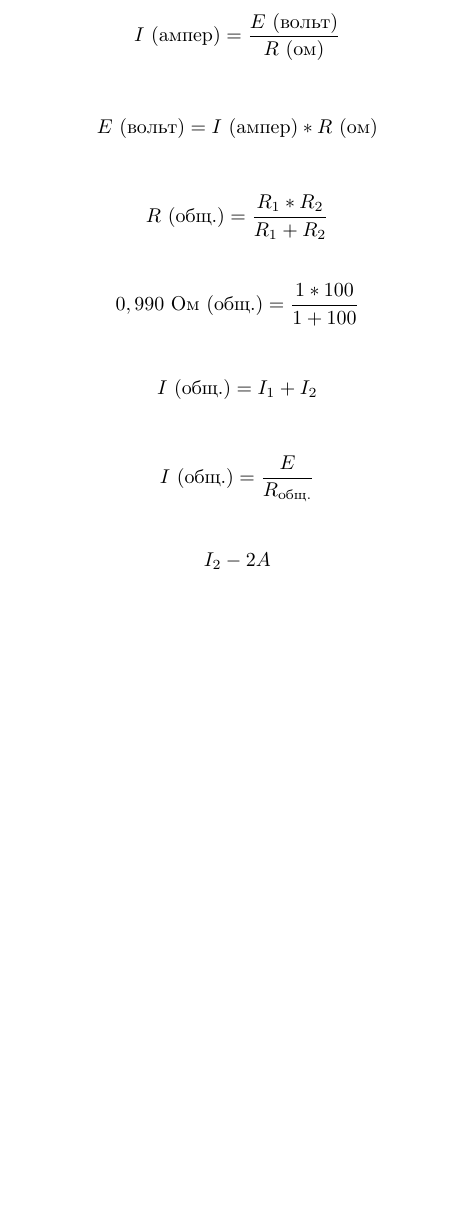
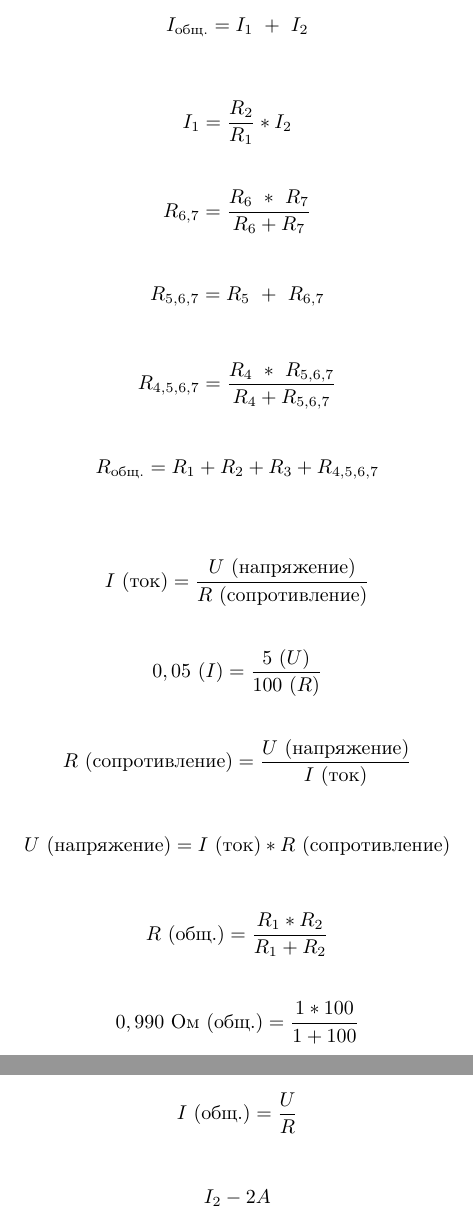
Before and after one commit to rurewa/TEX, a LaTeX document (MyBook/ExpLaTEX/ExpLaTEX.tex): part of the page before the commit and two parts of pages 1 and 2 of 2 after it, the two joined at a grey line, cut at the place of the change, the shorter picture padded with empty space. Compiled offline with pdfLaTeX.

Commit message:
Update ExpLaTEX project

```diff
--- a/MyBook/ExpLaTEX/ExpLaTEX.tex
+++ b/MyBook/ExpLaTEX/ExpLaTEX.tex
@@ -8,11 +8,44 @@
 \begin{document}
 
 	\[
-	I \ (ампер) = \frac{E \ (вольт)}{R \ (ом)}
+	I_{общ.} = {I_{1} \ + \ I_{2}}
 	\]
 	\\
 	\[
-	E \ (вольт) = I \ (ампер) * R \ (ом)
+	I_{1} = \frac{R_{2}} {R_{1}} * I_{2}
+	\]
+	\\
+	\[
+	R_{6,7} = \frac{R_{6} \  * \ R_{7}}{R_{6} + R_{7}}
+	\]
+	\\
+	\[
+	R_{5,6,7} = {R_{5} \  + \ R_{6,7}}
+	\]
+	\\
+	\[
+	R_{4,5,6,7} = \frac{R_{4} \  * \ R_{5,6,7}}{R_{4} + R_{5,6,7}}
+	\]
+	\\
+	\[
+	R_{общ.} = {R_{1} + R_{2} + R_{3} + R_{4,5,6,7}}
+	\]
+	\\
+	\\
+	\[
+	I \ (ток) = \frac{U \ (напряжение)}{R \ (сопротивление)}
+	\]
+	\\
+	\[
+	0,05 \ (I) = \frac{5 \ (U)}{100 \ (R)}
+	\]
+	\\
+	\[
+	R \ (сопротивление) = \frac{U \ (напряжение)}{I \ (ток)}
+	\]
+	\\
+	\[
+	U \ (напряжение) = I \ (ток) * R \ (сопротивление)
 	\]
 	\\
 	\[
@@ -28,7 +61,7 @@
 	\]
 	\\
 	\[
-	I \ (общ.) = \frac{E}{R_{общ.}}
+	I \ (общ.) = \frac{U}{R}
 	\]
 	\\
 	\[
```
Also changed, not shown: MyBook/ExpLaTEX/ExpLaTEX.pdf.
